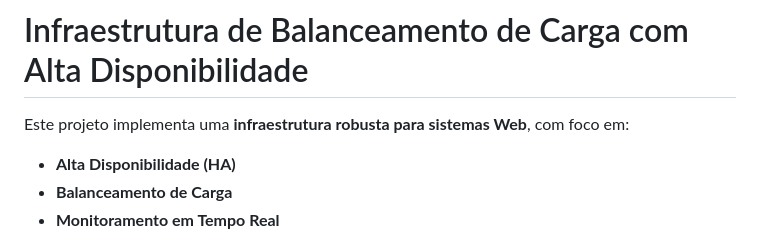
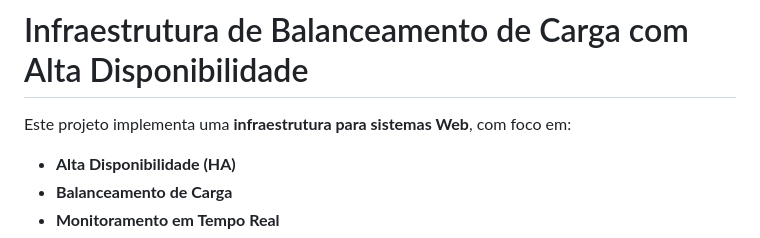
Before and after one commit to rnd-s/Balanceamento-de-Carga-, a Markdown page: README.md, the part around the change. Drawn GitHub-style.

Commit message:
REAMED atualizado

```diff
--- a/README.md
+++ b/README.md
@@ -1,6 +1,6 @@
 # Infraestrutura de Balanceamento de Carga com Alta Disponibilidade
 
-Este projeto implementa uma **infraestrutura robusta para sistemas Web**, com foco em:
+Este projeto implementa uma **infraestrutura  para sistemas Web**, com foco em:
 
 - **Alta Disponibilidade (HA)**
 - **Balanceamento de Carga**
```
